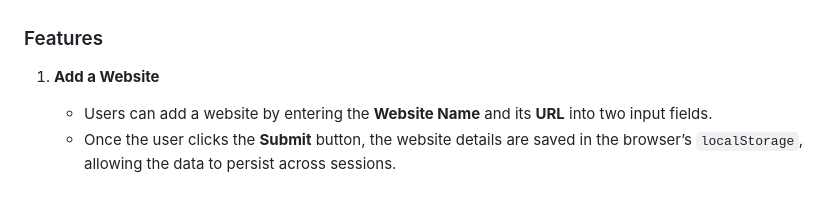
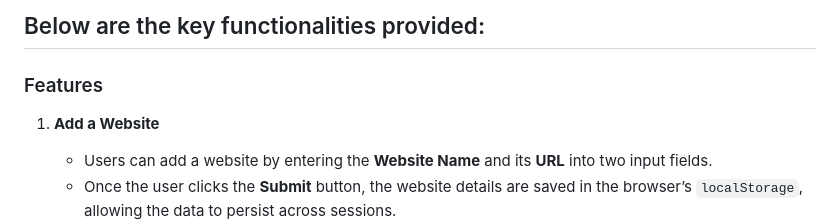
Before and after one commit to hlaaessam/Bookmark-, a Markdown page: README.md, the part around one of its changes. Drawn GitHub-style; blank space fills up the shorter version.

```diff
--- a/README.md
+++ b/README.md
@@ -4,3 +19,7 @@ It offers a user-friendly interface for adding website details, saving them loca
+<br><br>
+
+## Below are the key functionalities provided:
+
 
 ### Features
 
```
Also changed, not shown: other parts of README.md (+16 -1 lines).
